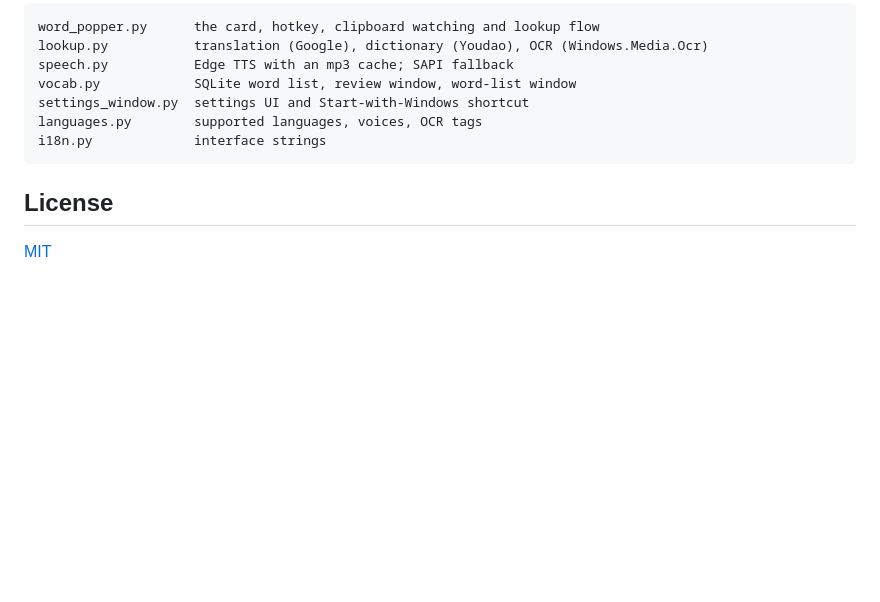
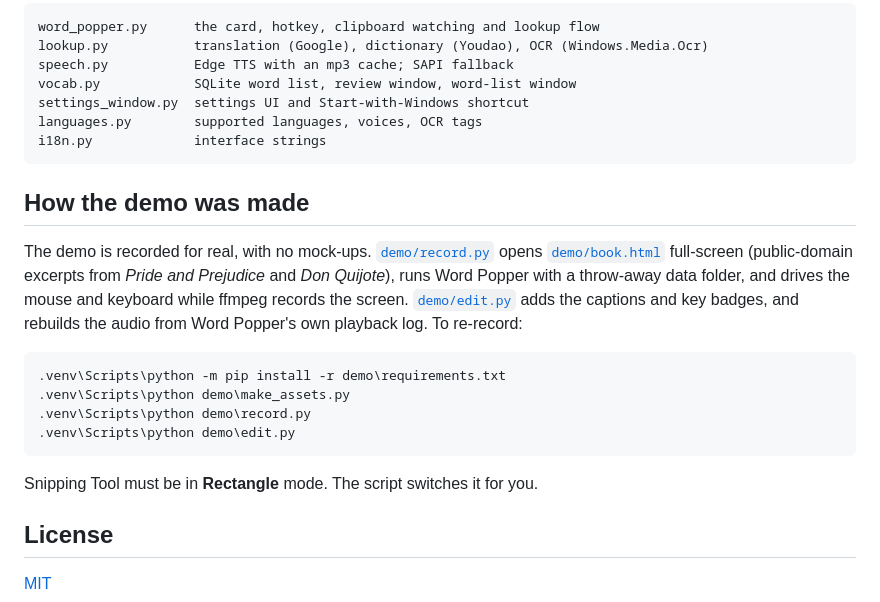
Before and after one commit to jia-jing-zhang-dev/Popper, a Markdown page: README.md, the part around one of its changes. Rendered like a GitHub page; blank space fills up the shorter version.

````diff
--- a/README.md
+++ b/README.md
@@ -141,6 +144,23 @@ languages.py        supported languages, voices, OCR tags
 i18n.py             interface strings
 ```
 
+## How the demo was made
+
+The demo is recorded for real, with no mock-ups. [`demo/record.py`](demo/record.py) opens
+[`demo/book.html`](demo/book.html) full-screen (public-domain excerpts from *Pride and Prejudice*
+and *Don Quijote*), runs Word Popper with a throw-away data folder, and drives the mouse and
+keyboard while ffmpeg records the screen. [`demo/edit.py`](demo/edit.py) adds the captions and
+key badges, and rebuilds the audio from Word Popper's own playback log. To re-record:
+
+```bat
+.venv\Scripts\python -m pip install -r demo\requirements.txt
+.venv\Scripts\python demo\make_assets.py
+.venv\Scripts\python demo\record.py
+.venv\Scripts\python demo\edit.py
+```
+
+Snipping Tool must be in **Rectangle** mode. The script switches it for you.
+
 ## License
 
 [MIT](LICENSE)
````
Also changed, not shown: other parts of README.md (+4 -1 lines), demo/assets/quote.png (added), 7 other files.
